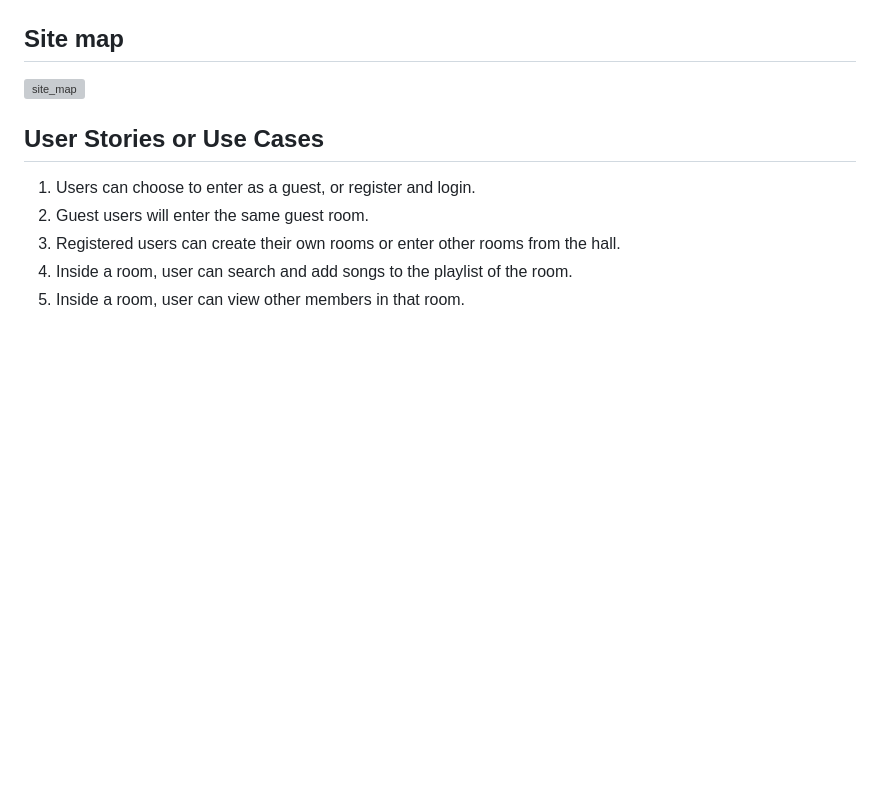
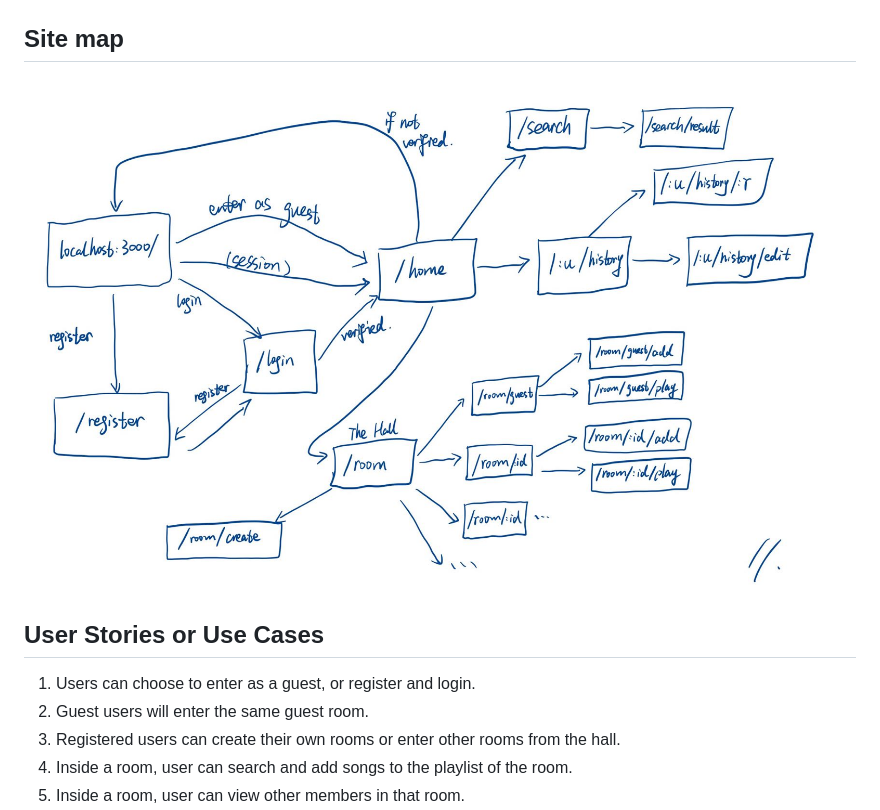
Before and after one commit to Wonder947/Wonder-KTV, a Markdown page: README.md, the part around the change. Drawn GitHub-style; blank space fills up the shorter version; grey boxes are pictures that could not be loaded.

Commit message:
revised sitemap

```diff
--- a/README.md
+++ b/README.md
@@ -133,7 +133,7 @@ An Example History with Embedded Record:
 
 
 ## Site map
-![site_map](documentation/sitemap.jpg)
+![site map](documentation/site_map.jpg)
 
 
 ## User Stories or Use Cases
```
